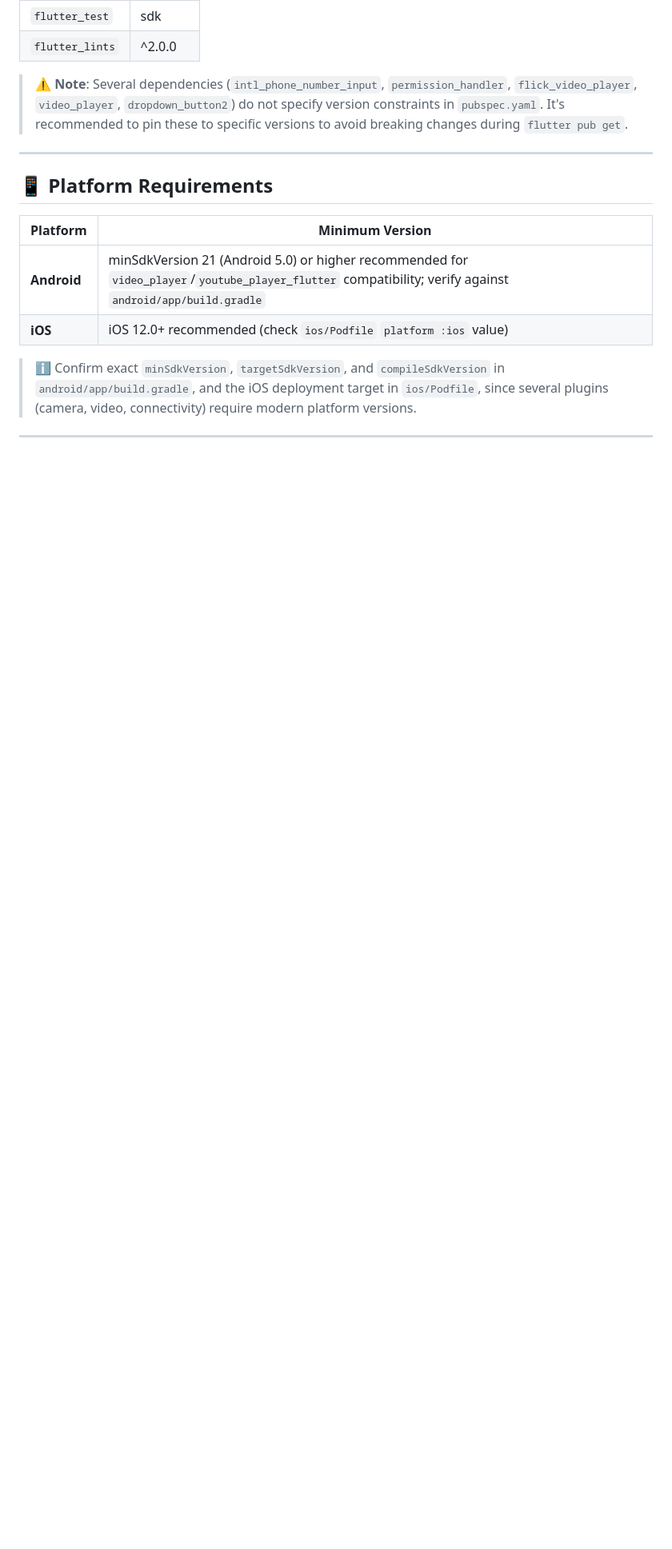
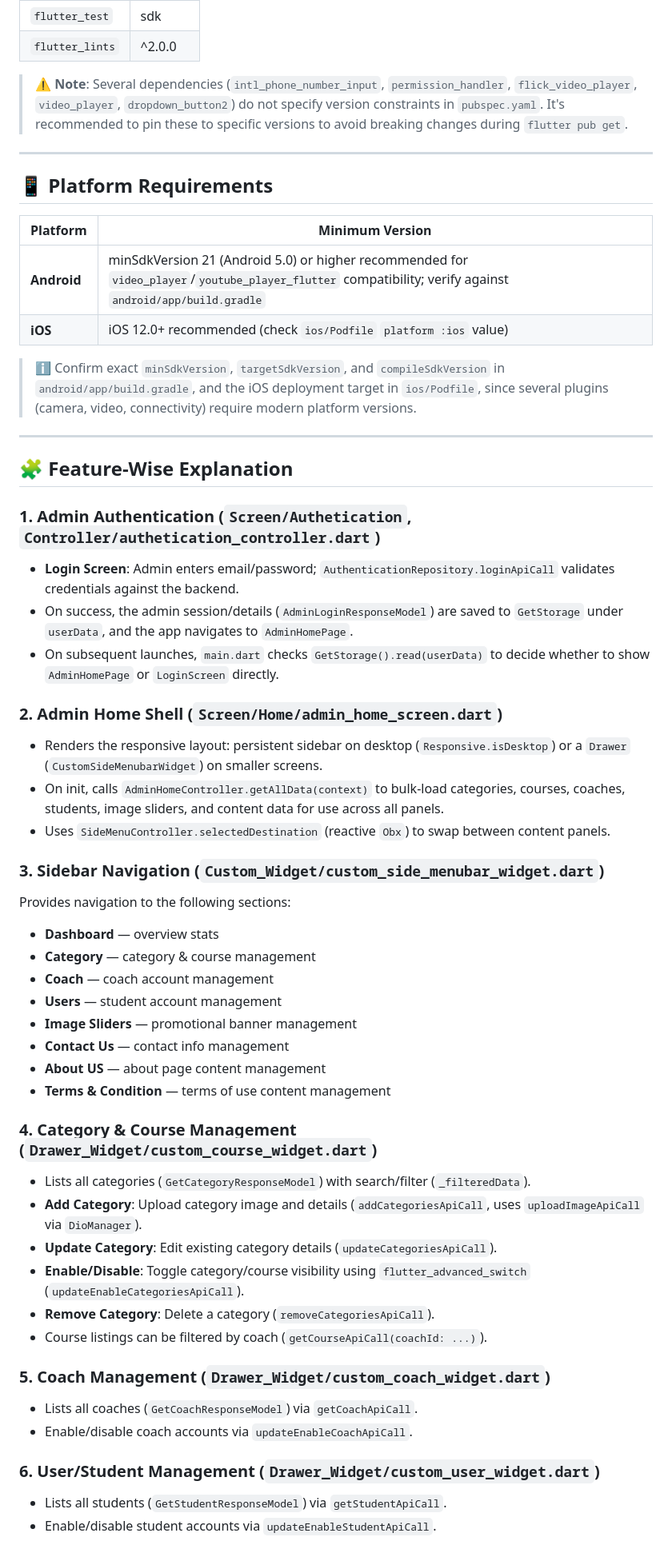
Before and after one commit to hetu7282/CourseHub_Coach_App, a Markdown page: README.md, the part around one of its changes. Shown at 80% size. GitHub-like rendering; blank space fills up the shorter version.

Commit message:
Enhance README with feature-wise explanations
Added detailed feature-wise explanation for admin functionalities including authentication, home shell, sidebar navigation, and management sections.

```diff
--- a/README.md
+++ b/README.md
@@ -151,3 +151,42 @@ SplashScreen
 
 ---
 
+## 🧩 Feature-Wise Explanation
+
+### 1. Admin Authentication (`Screen/Authetication`, `Controller/authetication_controller.dart`)
+- **Login Screen**: Admin enters email/password; `AuthenticationRepository.loginApiCall` validates credentials against the backend.
+- On success, the admin session/details (`AdminLoginResponseModel`) are saved to `GetStorage` under `userData`, and the app navigates to `AdminHomePage`.
+- On subsequent launches, `main.dart` checks `GetStorage().read(userData)` to decide whether to show `AdminHomePage` or `LoginScreen` directly.
+
+### 2. Admin Home Shell (`Screen/Home/admin_home_screen.dart`)
+- Renders the responsive layout: persistent sidebar on desktop (`Responsive.isDesktop`) or a `Drawer` (`CustomSideMenubarWidget`) on smaller screens.
+- On init, calls `AdminHomeController.getAllData(context)` to bulk-load categories, courses, coaches, students, image sliders, and content data for use across all panels.
+- Uses `SideMenuController.selectedDestination` (reactive `Obx`) to swap between content panels.
+
+### 3. Sidebar Navigation (`Custom_Widget/custom_side_menubar_widget.dart`)
+Provides navigation to the following sections:
+- **Dashboard** — overview stats
+- **Category** — category & course management
+- **Coach** — coach account management
+- **Users** — student account management
+- **Image Sliders** — promotional banner management
+- **Contact Us** — contact info management
+- **About US** — about page content management
+- **Terms & Condition** — terms of use content management
+
+### 4. Category & Course Management (`Drawer_Widget/custom_course_widget.dart`)
+- Lists all categories (`GetCategoryResponseModel`) with search/filter (`_filteredData`).
+- **Add Category**: Upload category image and details (`addCategoriesApiCall`, uses `uploadImageApiCall` via `DioManager`).
+- **Update Category**: Edit existing category details (`updateCategoriesApiCall`).
+- **Enable/Disable**: Toggle category/course visibility using `flutter_advanced_switch` (`updateEnableCategoriesApiCall`).
+- **Remove Category**: Delete a category (`removeCategoriesApiCall`).
+- Course listings can be filtered by coach (`getCourseApiCall(coachId: ...)`).
+
+### 5. Coach Management (`Drawer_Widget/custom_coach_widget.dart`)
+- Lists all coaches (`GetCoachResponseModel`) via `getCoachApiCall`.
+- Enable/disable coach accounts via `updateEnableCoachApiCall`.
+
+### 6. User/Student Management (`Drawer_Widget/custom_user_widget.dart`)
+- Lists all students (`GetStudentResponseModel`) via `getStudentApiCall`.
+- Enable/disable student accounts via `updateEnableStudentApiCall`.
+
```
Also changed, not shown: other parts of README.md (+17 -0 lines).
